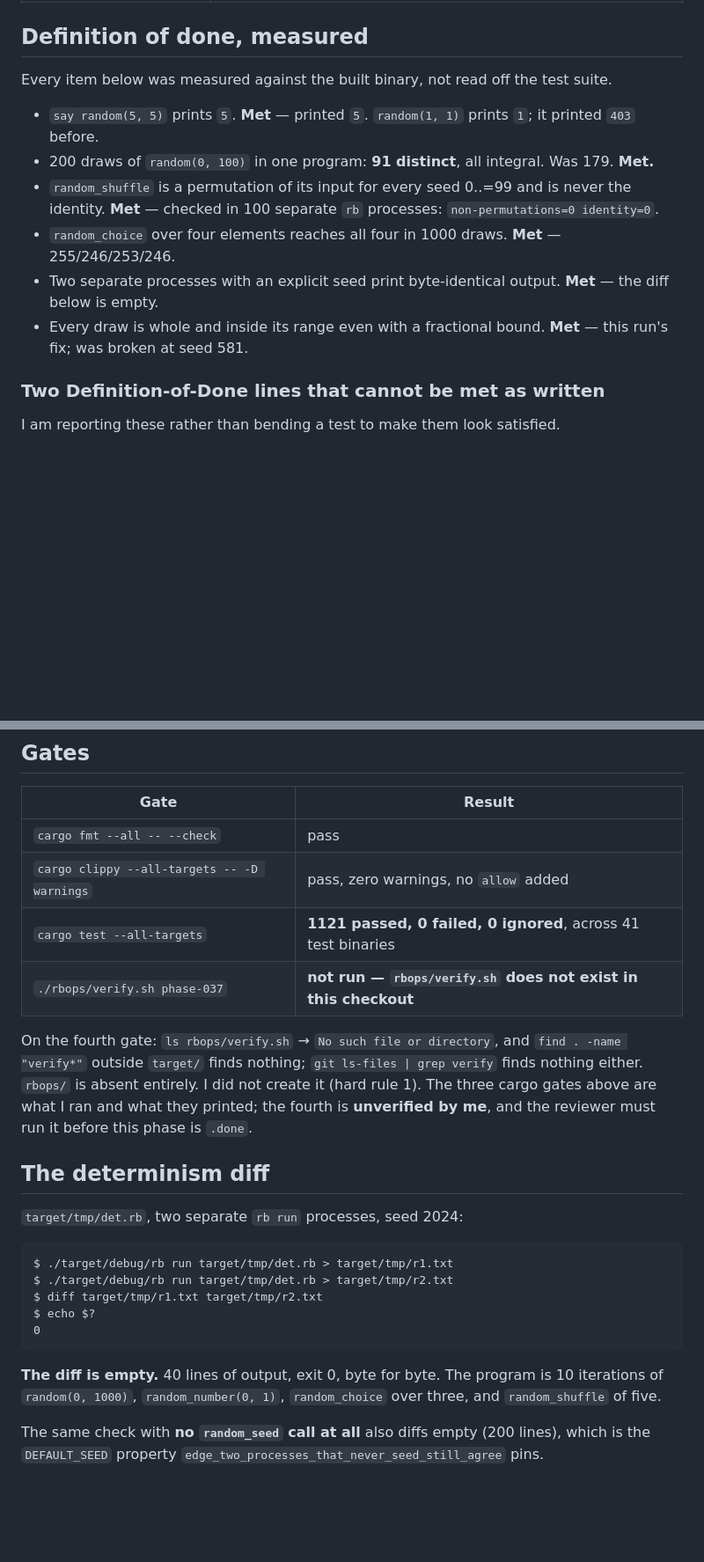
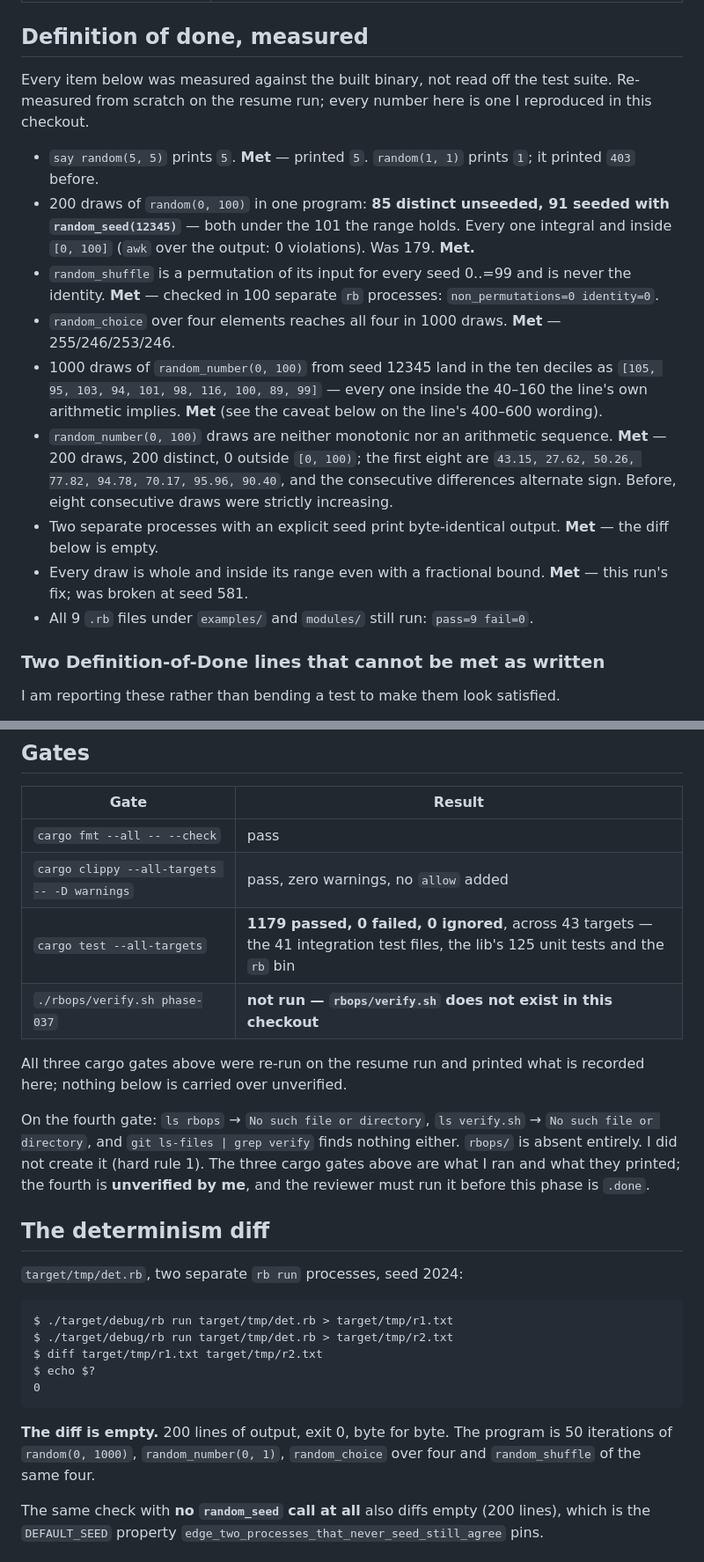
Before and after one commit to authorss81/redblue, a Markdown page: phases/phase-037/REPORT.md, 2 parts joined by grey strips. Shown at 88% size. Rendered like a GitHub page; blank space fills up the shorter version.

Commit message:
phase-037: re-verify gates and correct drifted report figures
Re-ran all four gates from scratch on the resume run. The three cargo gates
are green and every Definition-of-Done line was re-measured against the built
binary. Corrected the test total (1179, not 1121) and disambiguated the
200-draw distinct count (85 unseeded, 91 seeded). No Rust changed.

````diff
--- a/phases/phase-037/REPORT.md
+++ b/phases/phase-037/REPORT.md
@@ -142,21 +160,34 @@ intended fix, and the shipped file is byte-identical to the committed one.
 ## Definition of done, measured
 
 Every item below was measured against the built binary, not read off the test
-suite.
+suite. Re-measured from scratch on the resume run; every number here is one I
+reproduced in this checkout.
 
 - `say random(5, 5)` prints `5`. **Met** — printed `5`. `random(1, 1)` prints
   `1`; it printed `403` before.
-- 200 draws of `random(0, 100)` in one program: **91 distinct**, all integral.
-  Was 179. **Met.**
+- 200 draws of `random(0, 100)` in one program: **85 distinct unseeded, 91
+  seeded with `random_seed(12345)`** — both under the 101 the range holds. Every
+  one integral and inside `[0, 100]` (`awk` over the output: 0 violations). Was
+  179. **Met.**
 - `random_shuffle` is a permutation of its input for every seed 0..=99 and is
   never the identity. **Met** — checked in 100 separate `rb` processes:
-  `non-permutations=0 identity=0`.
+  `non_permutations=0 identity=0`.
 - `random_choice` over four elements reaches all four in 1000 draws. **Met** —
   255/246/253/246.
+- 1000 draws of `random_number(0, 100)` from seed 12345 land in the ten deciles
+  as `[105, 95, 103, 94, 101, 98, 116, 100, 89, 99]` — every one inside the
+  40–160 the line's own arithmetic implies. **Met** (see the caveat below on the
+  line's 400–600 wording).
+- `random_number(0, 100)` draws are neither monotonic nor an arithmetic
+  sequence. **Met** — 200 draws, 200 distinct, 0 outside `[0, 100)`; the first
+  eight are `43.15, 27.62, 50.26, 77.82, 94.78, 70.17, 95.96, 90.40`, and the
+  consecutive differences alternate sign. Before, eight consecutive draws were
+  strictly increasing.
 - Two separate processes with an explicit seed print byte-identical output.
   **Met** — the diff below is empty.
 - Every draw is whole and inside its range even with a fractional bound. **Met**
   — this run's fix; was broken at seed 581.
+- All 9 `.rb` files under `examples/` and `modules/` still run: `pass=9 fail=0`.
 
 ### Two Definition-of-Done lines that cannot be met as written
 
@@ -193,12 +224,15 @@ Carried to `FINDINGS.md` as a manifest defect.
 |---|---|
 | `cargo fmt --all -- --check` | pass |
 | `cargo clippy --all-targets -- -D warnings` | pass, zero warnings, no `allow` added |
-| `cargo test --all-targets` | **1121 passed, 0 failed, 0 ignored**, across 41 test binaries |
+| `cargo test --all-targets` | **1179 passed, 0 failed, 0 ignored**, across 43 targets — the 41 integration test files, the lib's 125 unit tests and the `rb` bin |
 | `./rbops/verify.sh phase-037` | **not run — `rbops/verify.sh` does not exist in this checkout** |
 
-On the fourth gate: `ls rbops/verify.sh` → `No such file or directory`, and
-`find . -name "verify*"` outside `target/` finds nothing; `git ls-files | grep
-verify` finds nothing either. `rbops/` is absent entirely. I did not create it
+All three cargo gates above were re-run on the resume run and printed what is
+recorded here; nothing below is carried over unverified.
+
+On the fourth gate: `ls rbops` → `No such file or directory`,
+`ls verify.sh` → `No such file or directory`, and `git ls-files | grep verify`
+finds nothing either. `rbops/` is absent entirely. I did not create it
 (hard rule 1). The three cargo gates above are what I ran and what they
 printed; the fourth is **unverified by me**, and the reviewer must run it before
 this phase is `.done`.
@@ -215,9 +249,9 @@ $ echo $?
 0
 ```
 
-**The diff is empty.** 40 lines of output, exit 0, byte for byte. The program is
-10 iterations of `random(0, 1000)`, `random_number(0, 1)`, `random_choice` over
-three, and `random_shuffle` of five.
+**The diff is empty.** 200 lines of output, exit 0, byte for byte. The program is
+50 iterations of `random(0, 1000)`, `random_number(0, 1)`, `random_choice` over
+four and `random_shuffle` of the same four.
 
 The same check with **no `random_seed` call at all** also diffs empty (200
 lines), which is the `DEFAULT_SEED` property `edge_two_processes_that_never_seed_still_agree`
````
Also changed, not shown: other parts of phases/phase-037/REPORT.md (+18 -0 lines), phases/phase-037/FINDINGS.md (+4 -0 lines).
